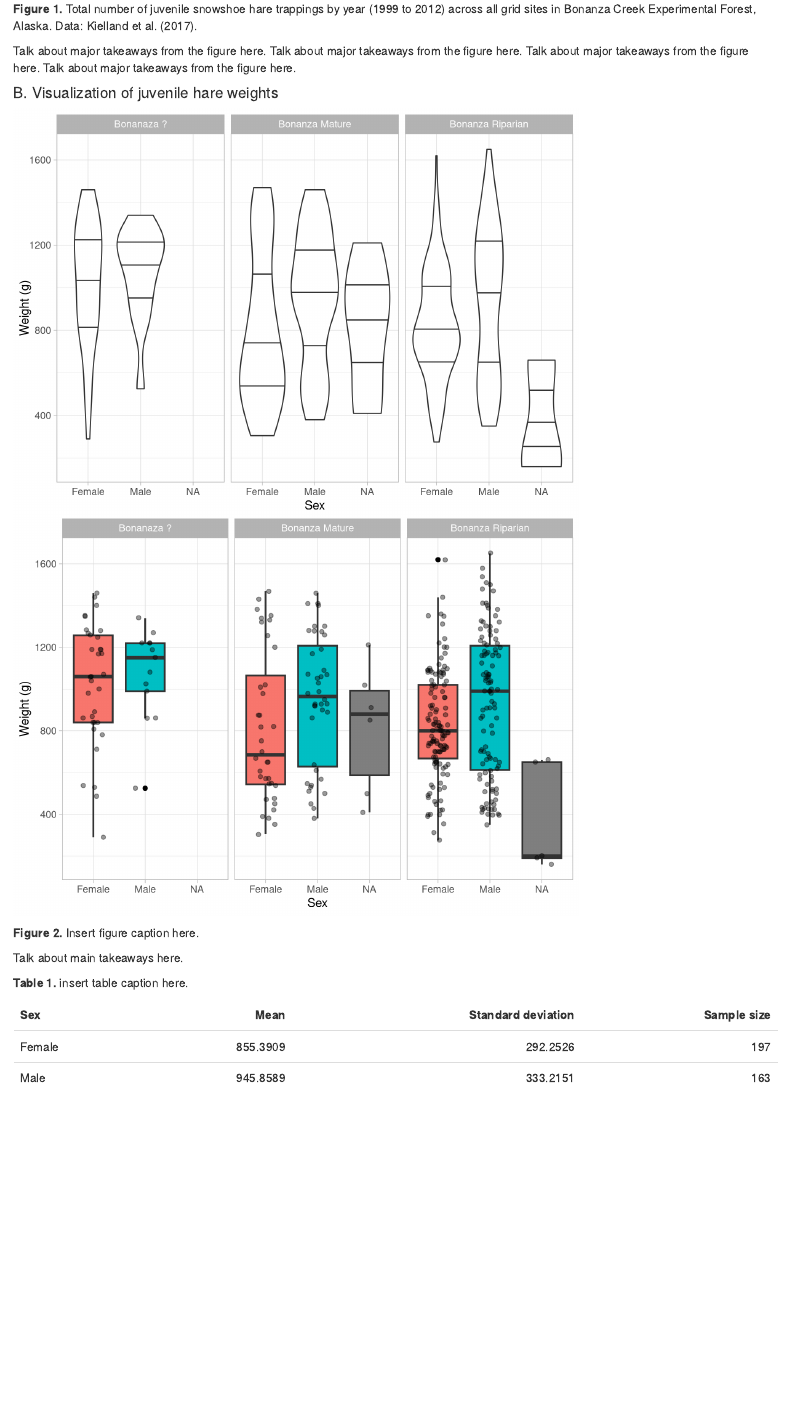
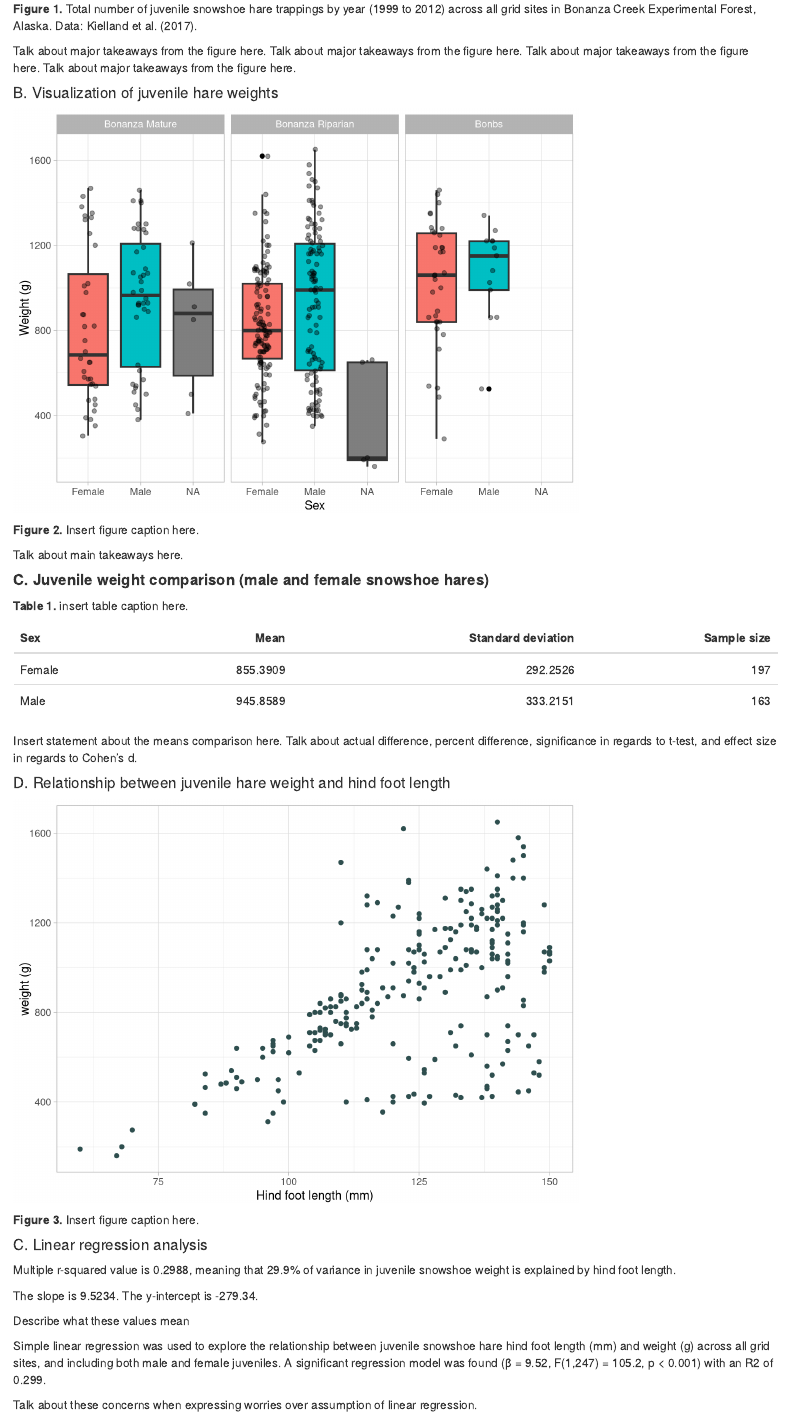
Before and after one commit to laurenskube/a4-task2, an R Markdown document (src/a4-task2.Rmd): the page in a window 1100 px wide, from 820 px down. Rendered offline with R 4.5, knitr and Pandoc, with nearby package versions; code that draws random numbers runs with fixed seeds of ours; some code elsewhere in the file could not run offline.

Commit message:
hind foot length vs weight graph and linear regression check

````diff
--- a/src/a4-task2.Rmd
+++ b/src/a4-task2.Rmd
@@ -78,13 +78,6 @@ Talk about major takeaways from the figure here. Talk about major takeaways from
 #### B. Visualization of juvenile hare weights
 
 ```{r, echo=FALSE, warning=FALSE}
-# Remove this?
-ggplot(juv_grid_full, aes(x = sex_full, y = weight))+
-  geom_violin(draw_quantiles = c(0.25, 0.5, 0.75)) +
-  facet_wrap(~grid_full) +
-  labs(x = "Sex",
-       y = "Weight (g)") +
-  theme_light()
 
 # Create boxplot with male and female weights by grid site
 ggplot(juv_grid_full, aes(x= sex_full, y = weight, fill = sex_full)) +
@@ -95,7 +88,7 @@ ggplot(juv_grid_full, aes(x= sex_full, y = weight, fill = sex_full)) +
        y = "Weight (g)") +
   #Overlay with a jitterplot to show individual observations
   geom_jitter(alpha = 0.4, # Customize transparency of points
-              width = 0.2) + # Reduce jitter width
+              width = 0.15) + # Reduce jitter width
   theme_light() +
   theme(legend.position = "none") # Remove the legend
 
@@ -104,6 +97,8 @@ ggplot(juv_grid_full, aes(x= sex_full, y = weight, fill = sex_full)) +
 **Figure 2.** Insert figure caption here.
 
 Talk about main takeaways here.
+
+#### **C. Juvenile weight comparison (male and female snowshoe hares)**
 
 **Table 1.** insert table caption here.
 ```{r, echo=FALSE, message=FALSE}
@@ -166,3 +164,38 @@ ggplot(data = juv_hares_clean, aes(x = weight)) +
   facet_wrap(~sex)
 
 ```
+
+Insert statement about the means comparison here. Talk about actual difference, percent difference, significance in regards to t-test, and effect size in regards to Cohen's d.
+
+#### D. Relationship between juvenile hare weight and hind foot length
+
+```{r, echo=FALSE, message=FALSE, warning=FALSE}
+# Create a scatterplot for weight vs hind foot length
+ggplot(data = juv_hares_clean, aes(x = hindft, y=weight)) +
+  geom_point(color = "darkslategrey") +
+  labs(x = "Hind foot length (mm)" ,
+       y = "weight (g)") +
+  theme_light()
+```
+
+**Figure 3.** Insert figure caption here.
+
+
+#### C. Linear regression analysis
+```{r, echo=FALSE, include=FALSE, message=FALSE}
+# Try out linear regression:
+
+# model it with the lm() function
+juveniles_lm <- lm(weight ~ hindft, data = juv_hares_clean)
+
+summary(juveniles_lm)
+```
+Multiple r-squared value is 0.2988, meaning that 29.9% of variance in juvenile snowshoe weight is explained by hind foot length.
+
+The slope is 9.5234. The y-intercept is -279.34.
+
+Describe what these values mean
+
+Simple linear regression was used to explore the relationship between juvenile snowshoe hare hind foot length (mm) and weight (g) across all grid sites, and including both male and female juveniles. A significant regression model was found (β = 9.52, F(1,247) = 105.2, p < 0.001) with an R2 of 0.299.
+
+```{r, include=FALSE, echo=FALSE}
@@ -168,0 +210 @@ ggplot(data = juv_hares_clean, aes(x = weight)) +
+Talk about these concerns when expressing worries over assumption of linear regression.
````
Also changed, not shown: src/a4-task2.html, src/a4-task2.Rmd (13 more changed lines).
